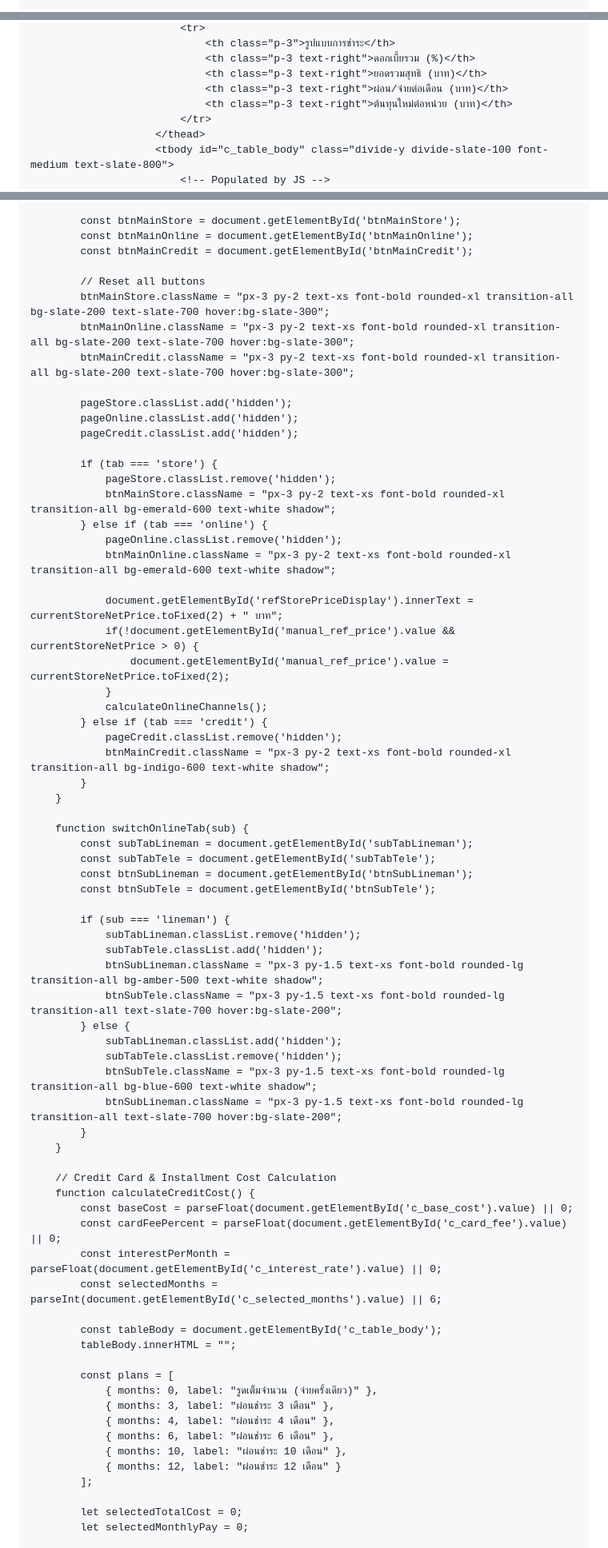
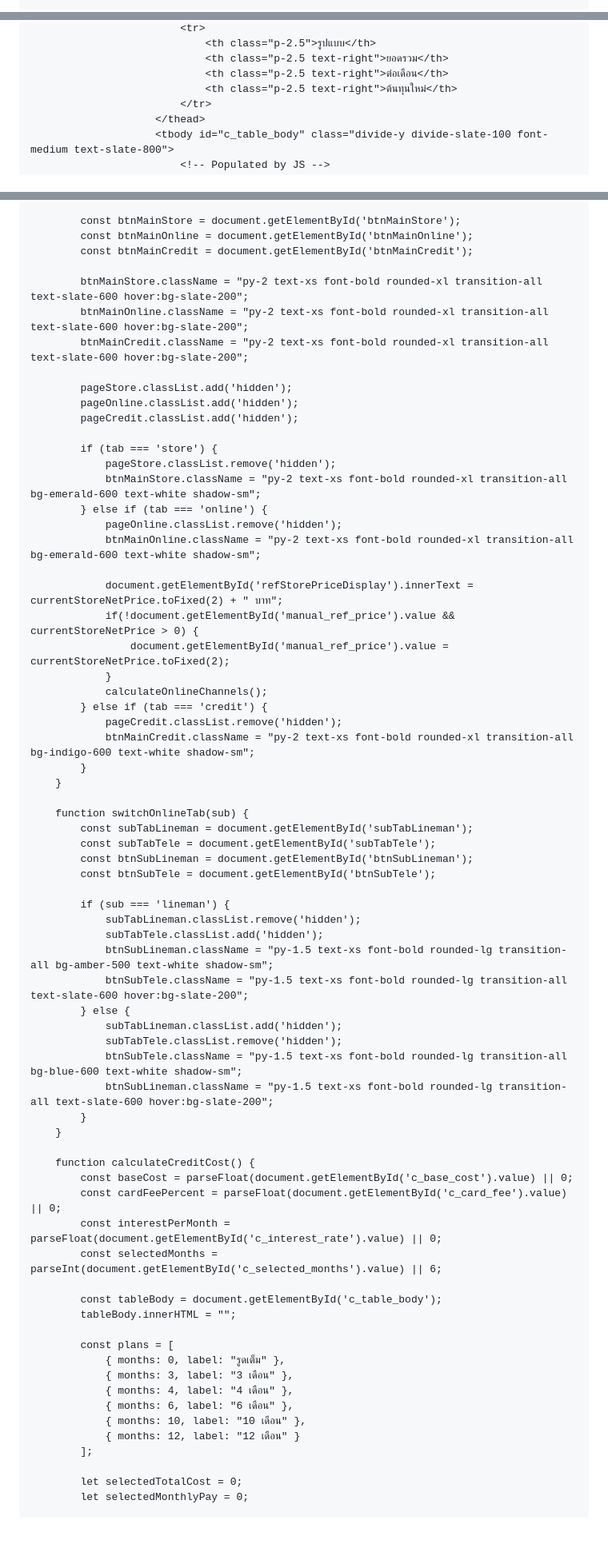
Before and after one commit to Wellpharmacy/Wellpharmacy.github.io, a Markdown page: README.md, 3 parts joined by grey strips. Shown at 80% size. GitHub-like rendering; blank space fills up the shorter version.

```diff
--- a/README.md
+++ b/README.md
@@ -2,7 +2,7 @@
 <head>
     <meta charset="UTF-8">
     <meta name="viewport" content="width=device-width, initial-scale=1.0">
-    <title>ระบบจัดการราคาขายและต้นทุนบัตรเครดิต</title>
+    <title>ระบบจัดการราคาขายและต้นทุน</title>
     <link href="https://fonts.googleapis.com/css2?family=Sarabun:wght@300;400;500;600;700&display=swap" rel="stylesheet">
     <script src="https://cdn.tailwindcss.com"></script>
     <style> body { font-family: 'Sarabun', sans-serif; } </style>
@@ -242,9 +237,8 @@
                             <tr>
-                                <th class="p-3">รูปแบบการชำระ</th>
-                                <th class="p-3 text-right">ดอกเบี้ยรวม (%)</th>
-                                <th class="p-3 text-right">ยอดรวมสุทธิ (บาท)</th>
-                                <th class="p-3 text-right">ผ่อน/จ่ายต่อเดือน (บาท)</th>
-                                <th class="p-3 text-right">ต้นทุนใหม่ต่อหน่วย (บาท)</th>
+                                <th class="p-2.5">รูปแบบ</th>
+                                <th class="p-2.5 text-right">ยอดรวม</th>
+                                <th class="p-2.5 text-right">ต่อเดือน</th>
+                                <th class="p-2.5 text-right">ต้นทุนใหม่</th>
                             </tr>
                         </thead>
                         <tbody id="c_table_body" class="divide-y divide-slate-100 font-medium text-slate-800">
@@ -275,10 +269,9 @@
             const btnMainOnline = document.getElementById('btnMainOnline');
             const btnMainCredit = document.getElementById('btnMainCredit');
 
-            // Reset all buttons
-            btnMainStore.className = "px-3 py-2 text-xs font-bold rounded-xl transition-all bg-slate-200 text-slate-700 hover:bg-slate-300";
-            btnMainOnline.className = "px-3 py-2 text-xs font-bold rounded-xl transition-all bg-slate-200 text-slate-700 hover:bg-slate-300";
-            btnMainCredit.className = "px-3 py-2 text-xs font-bold rounded-xl transition-all bg-slate-200 text-slate-700 hover:bg-slate-300";
+            btnMainStore.className = "py-2 text-xs font-bold rounded-xl transition-all text-slate-600 hover:bg-slate-200";
+            btnMainOnline.className = "py-2 text-xs font-bold rounded-xl transition-all text-slate-600 hover:bg-slate-200";
+            btnMainCredit.className = "py-2 text-xs font-bold rounded-xl transition-all text-slate-600 hover:bg-slate-200";
 
             pageStore.classList.add('hidden');
             pageOnline.classList.add('hidden');
@@ -286,10 +279,10 @@
 
             if (tab === 'store') {
                 pageStore.classList.remove('hidden');
-                btnMainStore.className = "px-3 py-2 text-xs font-bold rounded-xl transition-all bg-emerald-600 text-white shadow";
+                btnMainStore.className = "py-2 text-xs font-bold rounded-xl transition-all bg-emerald-600 text-white shadow-sm";
             } else if (tab === 'online') {
                 pageOnline.classList.remove('hidden');
-                btnMainOnline.className = "px-3 py-2 text-xs font-bold rounded-xl transition-all bg-emerald-600 text-white shadow";
+                btnMainOnline.className = "py-2 text-xs font-bold rounded-xl transition-all bg-emerald-600 text-white shadow-sm";
 
                 document.getElementById('refStorePriceDisplay').innerText = currentStoreNetPrice.toFixed(2) + " บาท";
                 if(!document.getElementById('manual_ref_price').value && currentStoreNetPrice > 0) {
@@ -298,7 +291,7 @@
                 calculateOnlineChannels();
             } else if (tab === 'credit') {
                 pageCredit.classList.remove('hidden');
-                btnMainCredit.className = "px-3 py-2 text-xs font-bold rounded-xl transition-all bg-indigo-600 text-white shadow";
+                btnMainCredit.className = "py-2 text-xs font-bold rounded-xl transition-all bg-indigo-600 text-white shadow-sm";
             }
         }
 
@@ -311,17 +304,16 @@
             if (sub === 'lineman') {
                 subTabLineman.classList.remove('hidden');
                 subTabTele.classList.add('hidden');
-                btnSubLineman.className = "px-3 py-1.5 text-xs font-bold rounded-lg transition-all bg-amber-500 text-white shadow";
-                btnSubTele.className = "px-3 py-1.5 text-xs font-bold rounded-lg transition-all text-slate-700 hover:bg-slate-200";
+                btnSubLineman.className = "py-1.5 text-xs font-bold rounded-lg transition-all bg-amber-500 text-white shadow-sm";
+                btnSubTele.className = "py-1.5 text-xs font-bold rounded-lg transition-all text-slate-600 hover:bg-slate-200";
             } else {
                 subTabLineman.classList.add('hidden');
                 subTabTele.classList.remove('hidden');
-                btnSubTele.className = "px-3 py-1.5 text-xs font-bold rounded-lg transition-all bg-blue-600 text-white shadow";
-                btnSubLineman.className = "px-3 py-1.5 text-xs font-bold rounded-lg transition-all text-slate-700 hover:bg-slate-200";
+                btnSubTele.className = "py-1.5 text-xs font-bold rounded-lg transition-all bg-blue-600 text-white shadow-sm";
+                btnSubLineman.className = "py-1.5 text-xs font-bold rounded-lg transition-all text-slate-600 hover:bg-slate-200";
             }
         }
 
-        // Credit Card & Installment Cost Calculation
         function calculateCreditCost() {
             const baseCost = parseFloat(document.getElementById('c_base_cost').value) || 0;
             const cardFeePercent = parseFloat(document.getElementById('c_card_fee').value) || 0;
@@ -332,12 +324,12 @@
             tableBody.innerHTML = "";
 
             const plans = [
-                { months: 0, label: "รูดเต็มจำนวน (จ่ายครั้งเดียว)" },
-                { months: 3, label: "ผ่อนชำระ 3 เดือน" },
-                { months: 4, label: "ผ่อนชำระ 4 เดือน" },
-                { months: 6, label: "ผ่อนชำระ 6 เดือน" },
-                { months: 10, label: "ผ่อนชำระ 10 เดือน" },
-                { months: 12, label: "ผ่อนชำระ 12 เดือน" }
+                { months: 0, label: "รูดเต็ม" },
+                { months: 3, label: "3 เดือน" },
+                { months: 4, label: "4 เดือน" },
+                { months: 6, label: "6 เดือน" },
+                { months: 10, label: "10 เดือน" },
+                { months: 12, label: "12 เดือน" }
             ];
 
             let selectedTotalCost = 0;
```
Also changed, not shown: other parts of README.md (+141 -147 lines).
